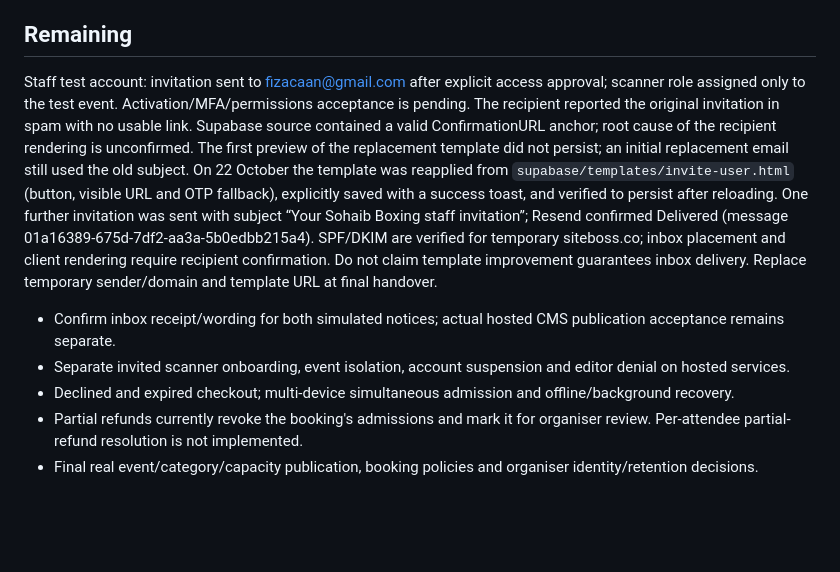
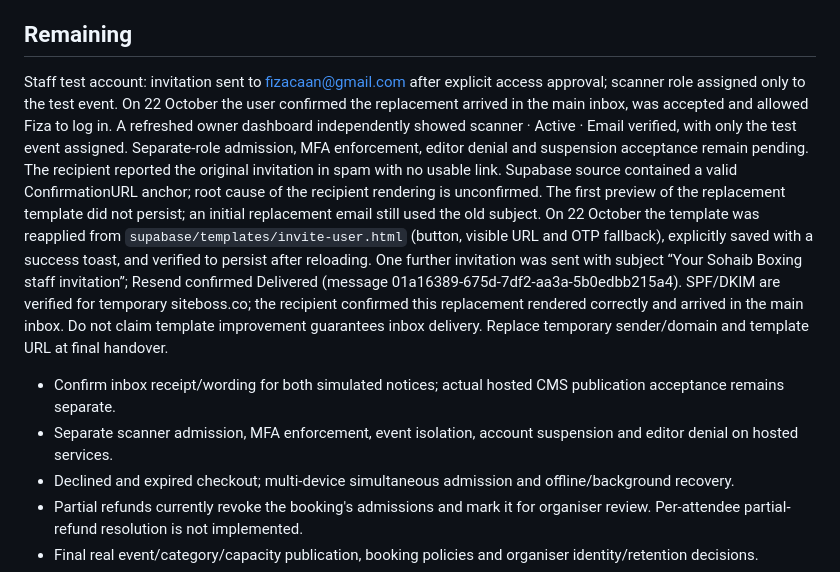
Before and after one commit to RyanC786/sohaib-boxing-website, a Markdown page: ACCEPTANCE-RESULTS.md, the part around the change. GitHub-like rendering; blank space fills up the shorter version.

Commit message:
Record successful staff invitation activation

```diff
--- a/ACCEPTANCE-RESULTS.md
+++ b/ACCEPTANCE-RESULTS.md
@@ -20,10 +20,10 @@ Notification delivery check: two frozen simulated payloads were queued for the a
 
 ## Remaining
 
-Staff test account: invitation sent to fizacaan@gmail.com after explicit access approval; scanner role assigned only to the test event. Activation/MFA/permissions acceptance is pending. The recipient reported the original invitation in spam with no usable link. Supabase source contained a valid ConfirmationURL anchor; root cause of the recipient rendering is unconfirmed. The first preview of the replacement template did not persist; an initial replacement email still used the old subject. On 22 October the template was reapplied from `supabase/templates/invite-user.html` (button, visible URL and OTP fallback), explicitly saved with a success toast, and verified to persist after reloading. One further invitation was sent with subject “Your Sohaib Boxing staff invitation”; Resend confirmed Delivered (message 01a16389-675d-7df2-aa3a-5b0edbb215a4). SPF/DKIM are verified for temporary siteboss.co; inbox placement and client rendering require recipient confirmation. Do not claim template improvement guarantees inbox delivery. Replace temporary sender/domain and template URL at final handover.
+Staff test account: invitation sent to fizacaan@gmail.com after explicit access approval; scanner role assigned only to the test event. On 22 October the user confirmed the replacement arrived in the main inbox, was accepted and allowed Fiza to log in. A refreshed owner dashboard independently showed scanner · Active · Email verified, with only the test event assigned. Separate-role admission, MFA enforcement, editor denial and suspension acceptance remain pending. The recipient reported the original invitation in spam with no usable link. Supabase source contained a valid ConfirmationURL anchor; root cause of the recipient rendering is unconfirmed. The first preview of the replacement template did not persist; an initial replacement email still used the old subject. On 22 October the template was reapplied from `supabase/templates/invite-user.html` (button, visible URL and OTP fallback), explicitly saved with a success toast, and verified to persist after reloading. One further invitation was sent with subject “Your Sohaib Boxing staff invitation”; Resend confirmed Delivered (message 01a16389-675d-7df2-aa3a-5b0edbb215a4). SPF/DKIM are verified for temporary siteboss.co; the recipient confirmed this replacement rendered correctly and arrived in the main inbox. Do not claim template improvement guarantees inbox delivery. Replace temporary sender/domain and template URL at final handover.
 
 - Confirm inbox receipt/wording for both simulated notices; actual hosted CMS publication acceptance remains separate.
-- Separate invited scanner onboarding, event isolation, account suspension and editor denial on hosted services.
+- Separate scanner admission, MFA enforcement, event isolation, account suspension and editor denial on hosted services.
 - Declined and expired checkout; multi-device simultaneous admission and offline/background recovery.
 - Partial refunds currently revoke the booking's admissions and mark it for organiser review. Per-attendee partial-refund resolution is not implemented.
 - Final real event/category/capacity publication, booking policies and organiser identity/retention decisions.
```
